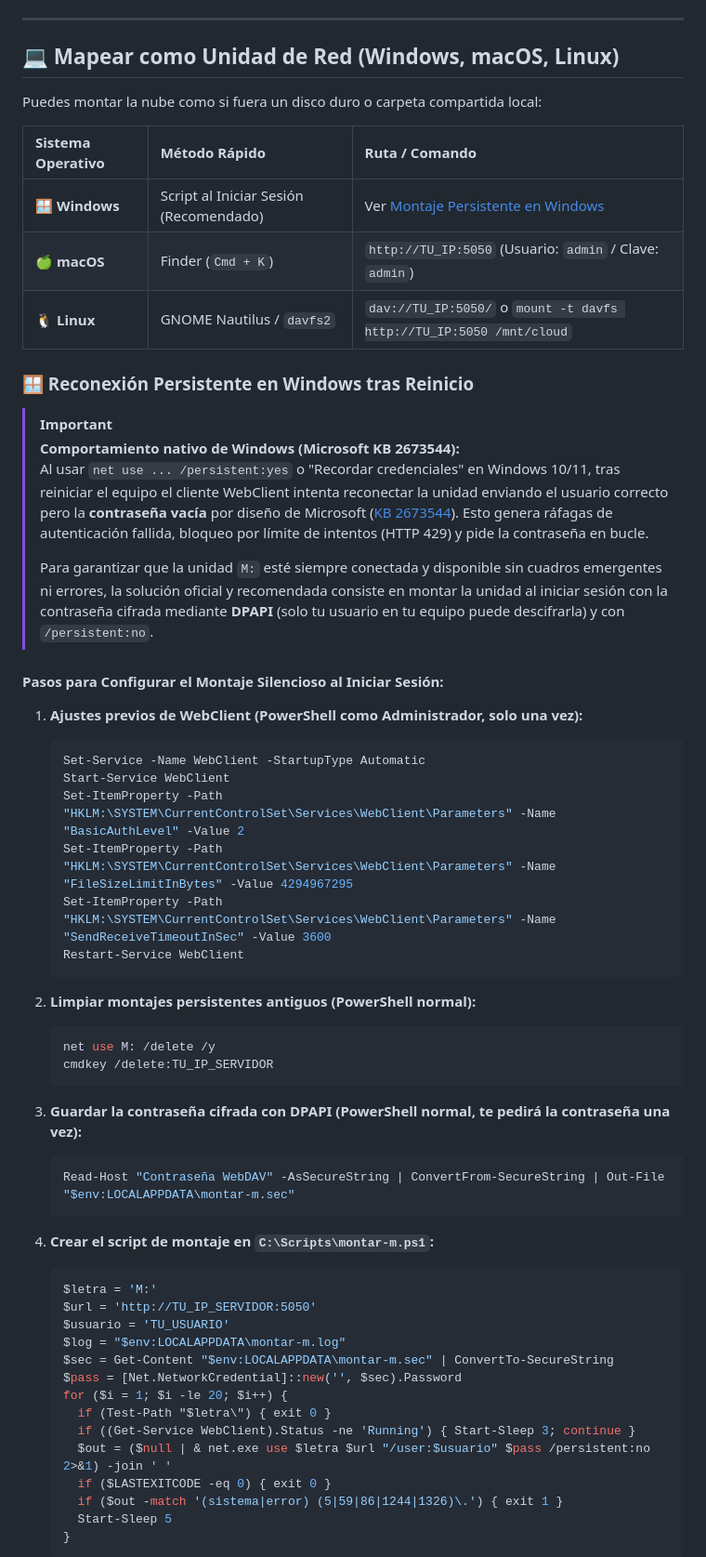
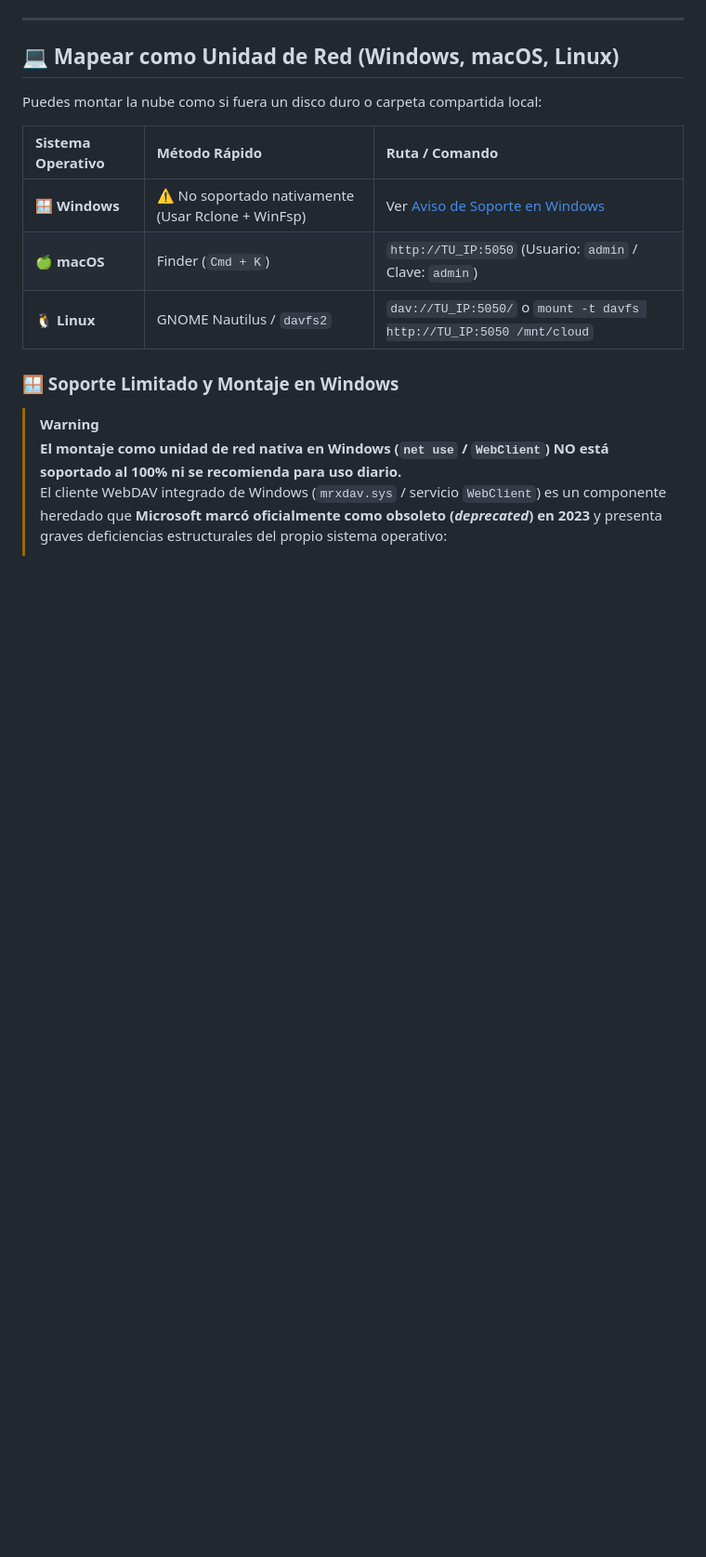
Before and after one commit to uniextra/MovistarWebDAVProxy, a Markdown page: README.md, the part around one of its changes. Shown at 93% size. Drawn GitHub-style; blank space fills up the shorter version.

Commit message:
docs: clarificar soporte limitado de montaje nativo en Windows y recomendar Rclone+WinFsp

````diff
--- a/README.md
+++ b/README.md
@@ -160,56 +160,13 @@ Puedes montar la nube como si fuera un disco duro o carpeta compartida local:
 
 | Sistema Operativo | Método Rápido | Ruta / Comando |
 | :--- | :--- | :--- |
-| **🪟 Windows** | Script al Iniciar Sesión (Recomendado) | Ver [Montaje Persistente en Windows](#-reconexión-persistente-en-windows-tras-reinicio) |
+| **🪟 Windows** | ⚠️ No soportado nativamente (Usar Rclone + WinFsp) | Ver [Aviso de Soporte en Windows](#-soporte-limitado-y-montaje-en-windows) |
 | **🍏 macOS** | Finder (`Cmd + K`) | `http://TU_IP:5050` (Usuario: `admin` / Clave: `admin`) |
 | **🐧 Linux** | GNOME Nautilus / `davfs2` | `dav://TU_IP:5050/` o `mount -t davfs http://TU_IP:5050 /mnt/cloud` |
 
-### 🪟 Reconexión Persistente en Windows tras Reinicio
+### 🪟 Soporte Limitado y Montaje en Windows
 
-> [!IMPORTANT]
-> **Comportamiento nativo de Windows (Microsoft KB 2673544):**
-> Al usar `net use ... /persistent:yes` o "Recordar credenciales" en Windows 10/11, tras reiniciar el equipo el cliente WebClient intenta reconectar la unidad enviando el usuario correcto pero la **contraseña vacía** por diseño de Microsoft ([KB 2673544](https://learn.microsoft.com/en-US/troubleshoot/windows-client/networking/cannot-automatically-reconnect-dav-share)). Esto genera ráfagas de autenticación fallida, bloqueo por límite de intentos (HTTP 429) y pide la contraseña en bucle.
+> [!WARNING]
+> **El montaje como unidad de red nativa en Windows (`net use` / `WebClient`) NO está soportado al 100% ni se recomienda para uso diario.**
+> El cliente WebDAV integrado de Windows (`mrxdav.sys` / servicio `WebClient`) es un componente heredado que **Microsoft marcó oficialmente como obsoleto (*deprecated*) en 2023** y presenta graves deficiencias estructurales del propio sistema operativo:
 >
-> Para garantizar que la unidad `M:` esté siempre conectada y disponible sin cuadros emergentes ni errores, la solución oficial y recomendada consiste en montar la unidad al iniciar sesión con la contraseña cifrada mediante **DPAPI** (solo tu usuario en tu equipo puede descifrarla) y con `/persistent:no`.
-
-#### Pasos para Configurar el Montaje Silencioso al Iniciar Sesión:
-
-1. **Ajustes previos de WebClient (PowerShell como Administrador, solo una vez):**
-   ```powershell
-   Set-Service -Name WebClient -StartupType Automatic
-   Start-Service WebClient
-   Set-ItemProperty -Path "HKLM:\SYSTEM\CurrentControlSet\Services\WebClient\Parameters" -Name "BasicAuthLevel" -Value 2
-   Set-ItemProperty -Path "HKLM:\SYSTEM\CurrentControlSet\Services\WebClient\Parameters" -Name "FileSizeLimitInBytes" -Value 4294967295
-   Set-ItemProperty -Path "HKLM:\SYSTEM\CurrentControlSet\Services\WebClient\Parameters" -Name "SendReceiveTimeoutInSec" -Value 3600
-   Restart-Service WebClient
-   ```
-
-2. **Limpiar montajes persistentes antiguos (PowerShell normal):**
-   ```powershell
-   net use M: /delete /y
-   cmdkey /delete:TU_IP_SERVIDOR
-   ```
-
-3. **Guardar la contraseña cifrada con DPAPI (PowerShell normal, te pedirá la contraseña una vez):**
-   ```powershell
-   Read-Host "Contraseña WebDAV" -AsSecureString | ConvertFrom-SecureString | Out-File "$env:LOCALAPPDATA\montar-m.sec"
-   ```
-
-4. **Crear el script de montaje en `C:\Scripts\montar-m.ps1`:**
-   ```powershell
-   $letra = 'M:'
-   $url = 'http://TU_IP_SERVIDOR:5050'
-   $usuario = 'TU_USUARIO'
-   $log = "$env:LOCALAPPDATA\montar-m.log"
-   $sec = Get-Content "$env:LOCALAPPDATA\montar-m.sec" | ConvertTo-SecureString
-   $pass = [Net.NetworkCredential]::new('', $sec).Password
-   for ($i = 1; $i -le 20; $i++) {
-     if (Test-Path "$letra\") { exit 0 }
-     if ((Get-Service WebClient).Status -ne 'Running') { Start-Sleep 3; continue }
-     $out = ($null | & net.exe use $letra $url "/user:$usuario" $pass /persistent:no 2>&1) -join ' '
-     if ($LASTEXITCODE -eq 0) { exit 0 }
-     if ($out -match '(sistema|error) (5|59|86|1244|1326)\.') { exit 1 }
-     Start-Sleep 5
-   }
-   ```
-
````
Also changed, not shown: other parts of README.md (+8 -15 lines), docs/network-drive.md (+33 -38 lines).
